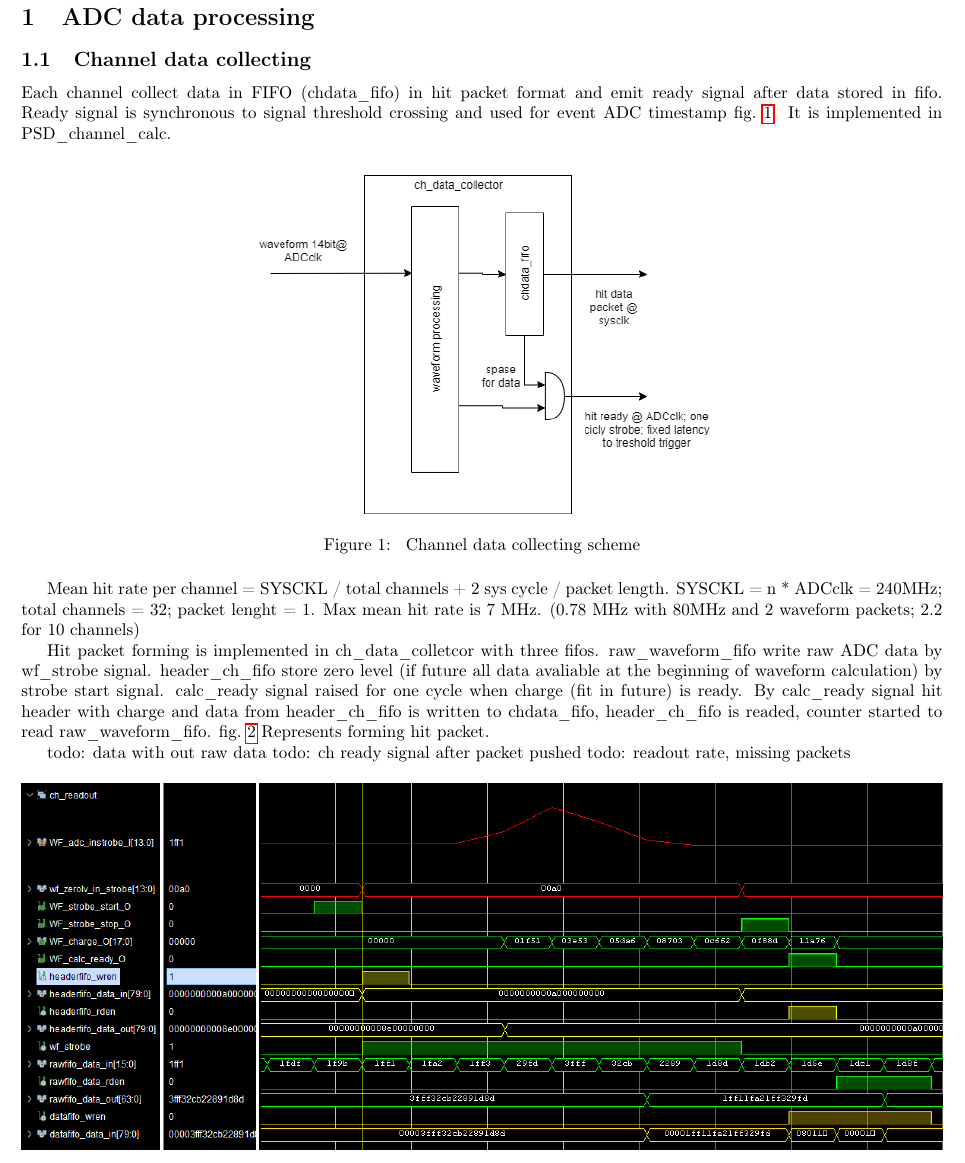
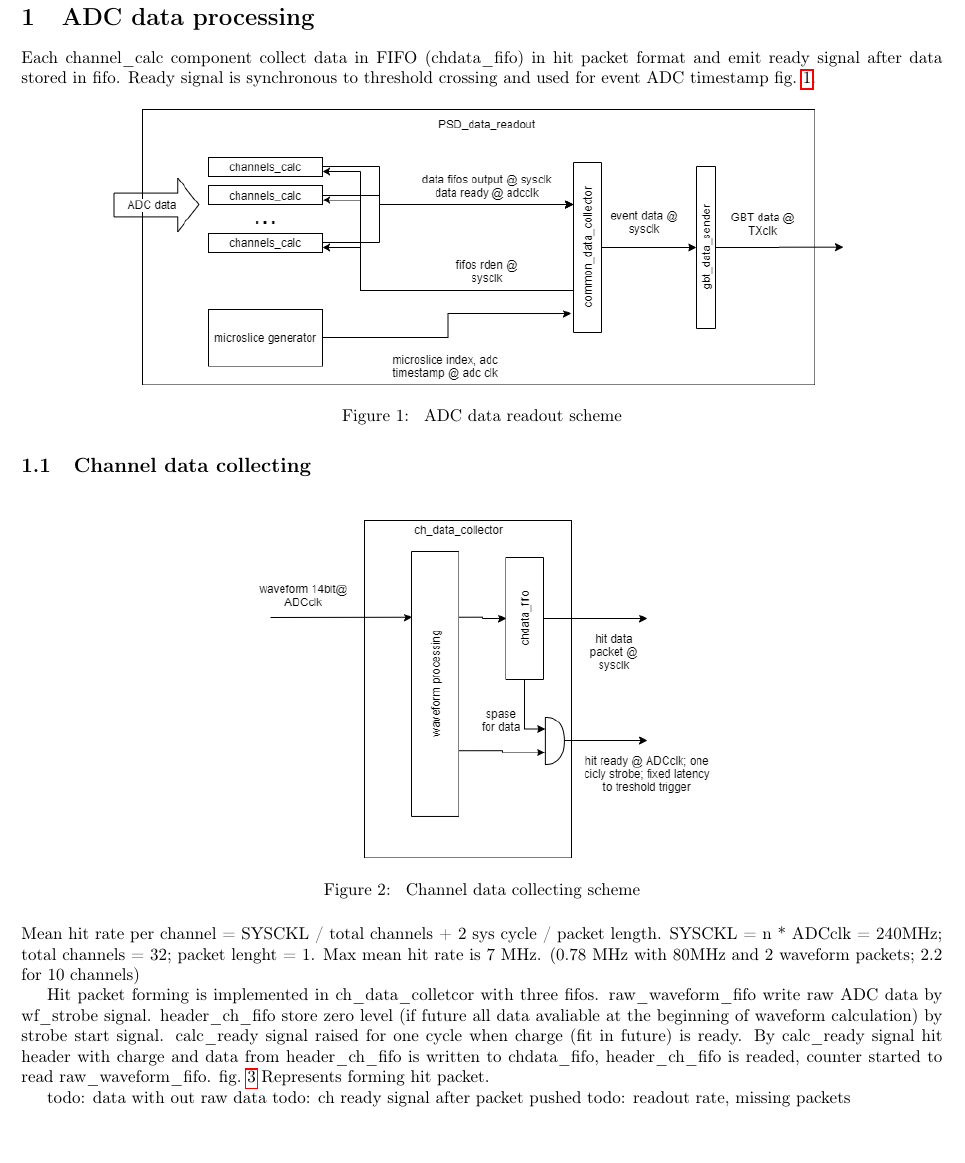
Before and after one commit to dfinogee/PSD-readout-manual, a LaTeX document (PSD_readout_manual.tex): part of page 2 of 5, cut so that both start at the same text. Compiled offline with pdfLaTeX.

Commit message:
working on readout schematic, real gbt example added

```diff
--- a/PSD_readout_manual.tex
+++ b/PSD_readout_manual.tex
@@ -33,13 +33,22 @@ Actual version of the document is avaliable at github:
 
 \section{ADC data processing}
 
+Each channel\_calc component collect data in FIFO (chdata\_fifo) in hit packet format and emit ready signal after data stored in fifo. Ready signal is synchronous to threshold crossing and used for event ADC timestamp fig.~\ref{fig:1}.
+
+\begin{figure}[H]
+	\centering
+	\includegraphics[width=0.8\textwidth]{ADC_readout.png}
+	\caption{\label{fig:1} ADC data readout scheme}
+\end{figure}
+
+
 \subsection{Channel data collecting}
-Each channel collect data in FIFO (chdata\_fifo) in hit packet format and emit ready signal after data stored in fifo. Ready signal is synchronous to signal threshold crossing and used for event ADC timestamp fig.~\ref{fig:1}. It is implemented in PSD\_channel\_calc.
+
 
 \begin{figure}[H]
 	\centering
 	\includegraphics[width=0.5\textwidth]{ADC_event_collection.png}
-	\caption{\label{fig:1} Channel data collecting scheme}
+	\caption{\label{fig:2} Channel data collecting scheme}
 \end{figure}
 Mean hit rate per channel = SYSCKL / total channels + 2 sys cycle / packet length. SYSCKL = n * ADCclk = 240MHz; total channels = 32; packet lenght = 1. Max mean hit rate is 7 MHz. (0.78 MHz with 80MHz and 2 waveform packets; 2.2 for 10 channels)
 
```
Also changed, not shown: ADC_readout.png (added), PSD_readout_manual.pdf, 4 other files.
